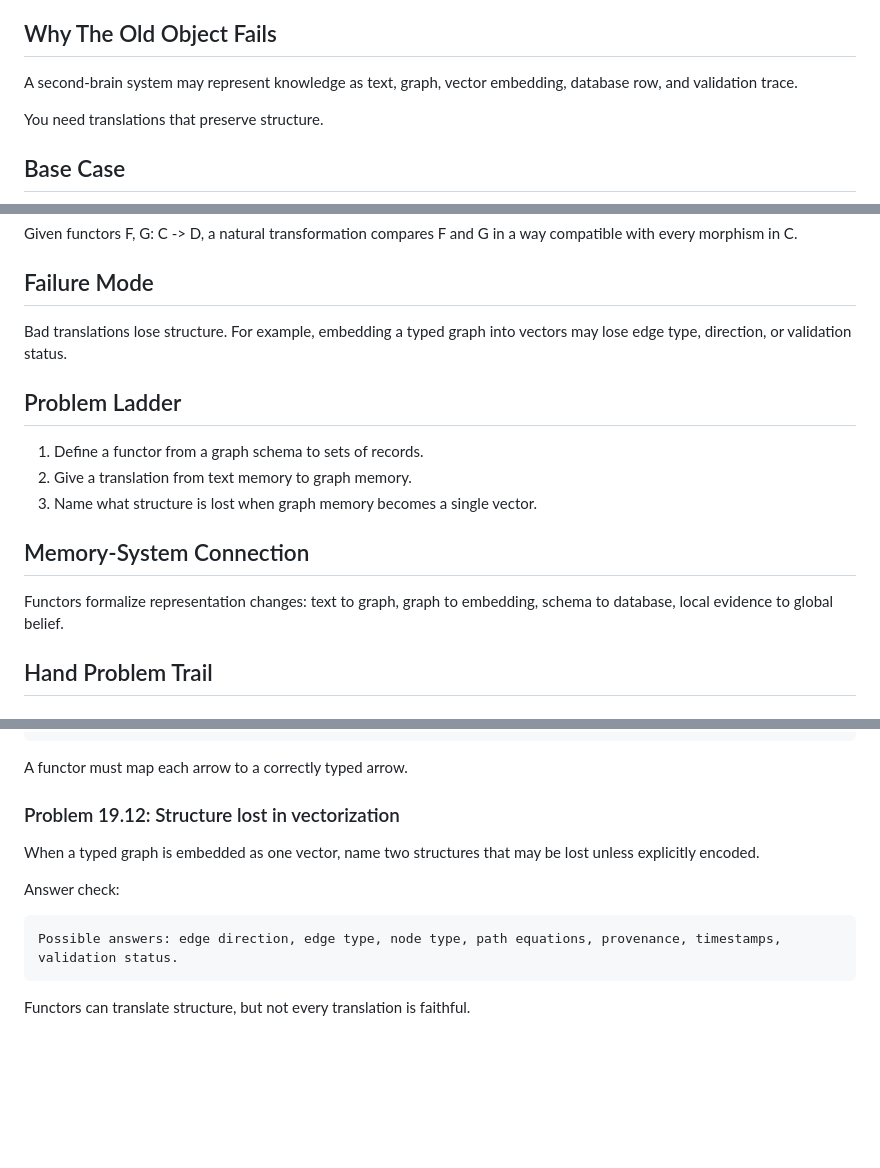
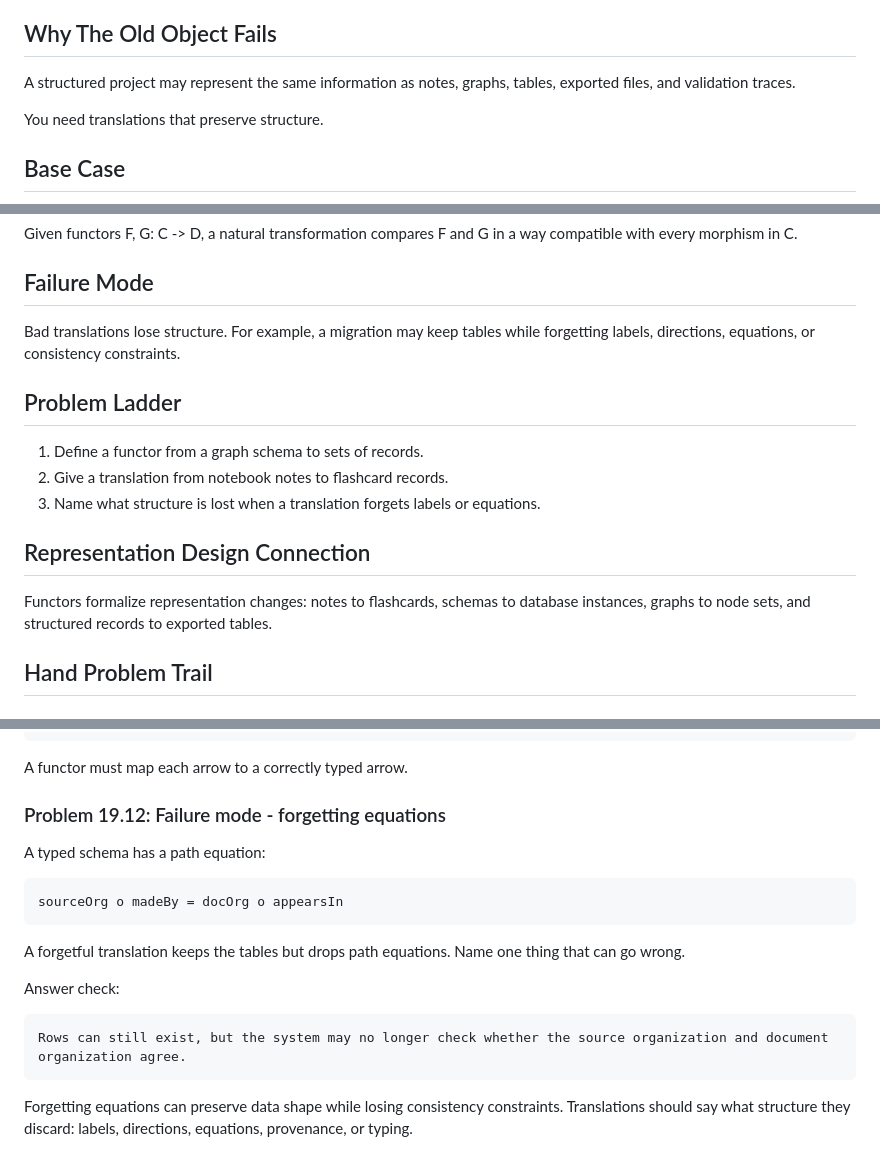
Before and after one commit to jmuslu/Mathematics-as-Expressive-Systems-Course, a Markdown page: modules/19-functors-natural-transformations.md, 3 parts joined by grey strips. Drawn GitHub-style; blank space fills up the shorter version.

Commit message:
Clarify functor translation failures

````diff
--- a/modules/19-functors-natural-transformations.md
+++ b/modules/19-functors-natural-transformations.md
@@ -12,7 +12,7 @@ You will understand functors as translations between structured worlds and natur
 
 ## Why The Old Object Fails
 
-A second-brain system may represent knowledge as text, graph, vector embedding, database row, and validation trace.
+A structured project may represent the same information as notes, graphs, tables, exported files, and validation traces.
 
 You need translations that preserve structure.
 
@@ -62,17 +62,17 @@ Given functors F, G: C -> D, a natural transformation compares F and G in a way
 
 ## Failure Mode
 
-Bad translations lose structure. For example, embedding a typed graph into vectors may lose edge type, direction, or validation status.
+Bad translations lose structure. For example, a migration may keep tables while forgetting labels, directions, equations, or consistency constraints.
 
 ## Problem Ladder
 
 1. Define a functor from a graph schema to sets of records.
-2. Give a translation from text memory to graph memory.
-3. Name what structure is lost when graph memory becomes a single vector.
+2. Give a translation from notebook notes to flashcard records.
+3. Name what structure is lost when a translation forgets labels or equations.
 
-## Memory-System Connection
+## Representation Design Connection
 
-Functors formalize representation changes: text to graph, graph to embedding, schema to database, local evidence to global belief.
+Functors formalize representation changes: notes to flashcards, schemas to database instances, graphs to node sets, and structured records to exported tables.
 
 ## Hand Problem Trail
 
@@ -291,14 +291,20 @@ Saying "the identity function on natural numbers" ignores the source and target
 
 A functor must map each arrow to a correctly typed arrow.
 
-### Problem 19.12: Structure lost in vectorization
+### Problem 19.12: Failure mode - forgetting equations
 
-When a typed graph is embedded as one vector, name two structures that may be lost unless explicitly encoded.
+A typed schema has a path equation:
+
+```text
+sourceOrg o madeBy = docOrg o appearsIn
+```
+
+A forgetful translation keeps the tables but drops path equations. Name one thing that can go wrong.
 
 Answer check:
 
 ```text
-Possible answers: edge direction, edge type, node type, path equations, provenance, timestamps, validation status.
+Rows can still exist, but the system may no longer check whether the source organization and document organization agree.
 ```
 
-Functors can translate structure, but not every translation is faithful.
+Forgetting equations can preserve data shape while losing consistency constraints. Translations should say what structure they discard: labels, directions, equations, provenance, or typing.
````
Also changed, not shown: question-bank/module-17-21-category-composition-bank.md (+1 -1 lines).
